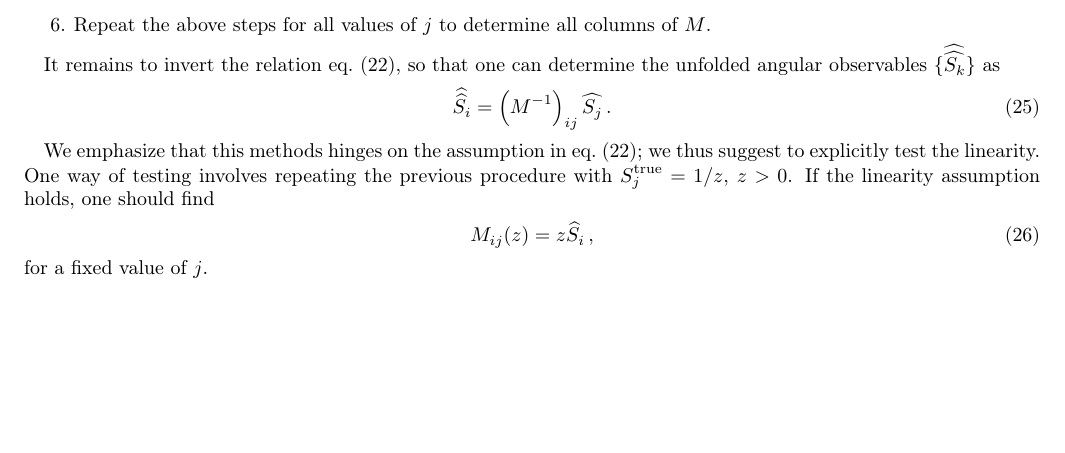
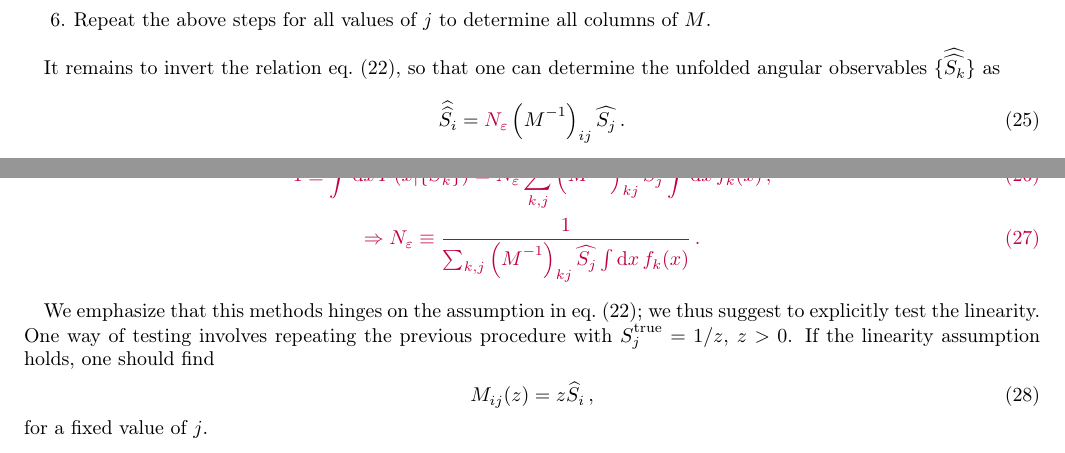
Before and after one commit to mchrzasz/momets_paper, a LaTeX paper (draft.tex): part of page 6 of 13 before the commit and two parts of pages 6 and 7 of 14 after it, the two joined at a grey line, cut so that both start at the same text, the shorter picture padded with empty space. Compiled offline with pdfLaTeX.

Commit message:
Address issue pointed out by one of Nico's postdocs

```diff
--- a/draft.tex
+++ b/draft.tex
@@ -490,8 +490,17 @@ In that case, the matrix $M_{ij}$ can be fully determined through the following
 It remains to invert the relation \refeq{linear-assumption}, so that one can determine the unfolded
 angular observables $\lbrace \wwhat{S_k}\rbrace$ as
 \begin{equation}
-    \wwhat{S_i} = \left(M^{-1}\right)_{ij} \est{S_j}\,.
+    \wwhat{S_i} = \danny{N_\eps} \left(M^{-1}\right)_{ij} \est{S_j}\,.
 \end{equation}
+\danny{Here $N_\eps$ is a normalization factor based on the detector acceptance function $\eps$. It emerges
+    since the product $P(x) \eps(x)$ is not a PDF; it is not normalized appropriately\footnote{We thank
+    X.X\danny{Marcin: Please insert whathisname} for pointing this out.}. We can determine $N_\eps$ by
+    imposing
+    \begin{gather}
+        1 \equiv \int \rmdx{x} P(x | \lbrace \wwhat{S}_k\rbrace) = N_\eps \sum_{k,j} \left(M^{-1}\right)_{kj} \est{S_j}\int \rmdx{x} f_k(x)\,,\\
+        \Rightarrow N_\eps \equiv \frac{1}{\sum_{k,j} \left(M^{-1}\right)_{kj} \est{S_j} \int \rmdx{x} f_k(x)}\,.
+    \end{gather}
+}
 
 We emphasize that this methods hinges on the assumption in \refeq{linear-assumption}; we thus suggest to explicitly
 test the linearity. One way of testing involves repeating the previous procedure
```
